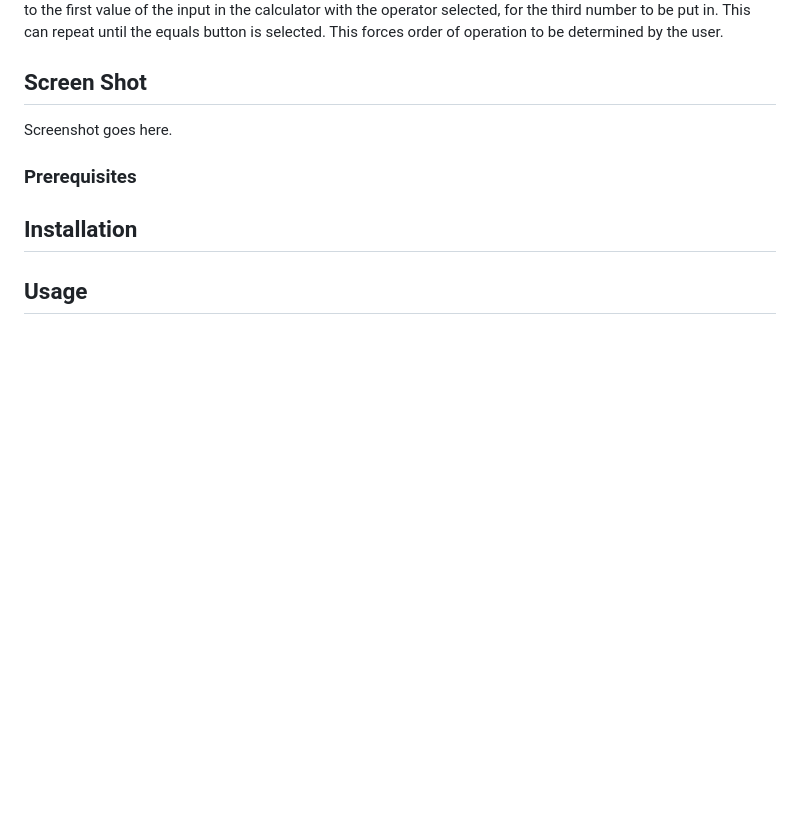
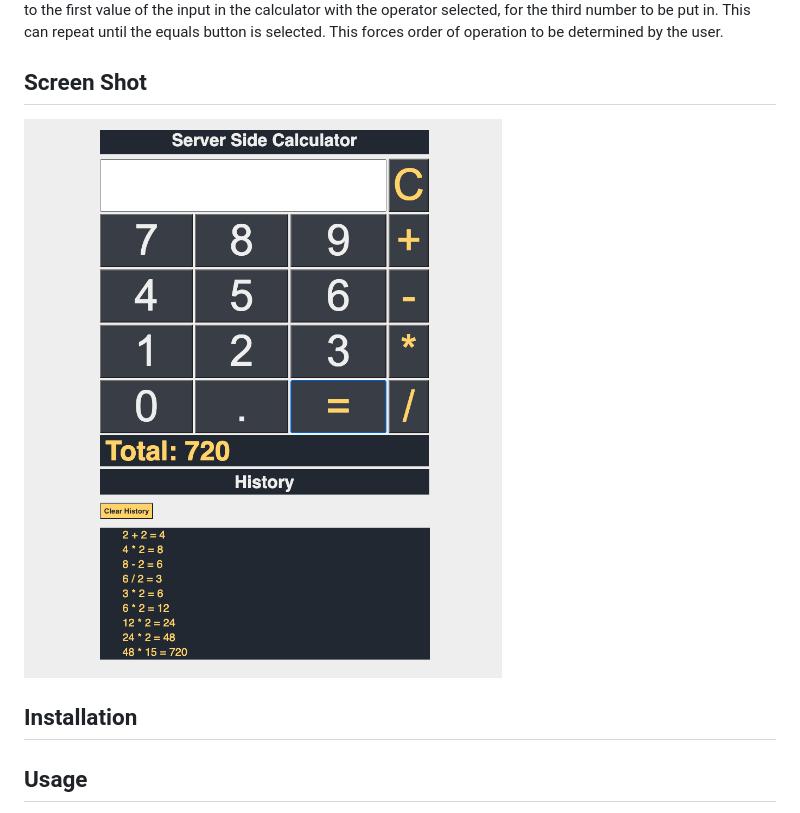
Before and after one commit to husomichael/jquery-server-calculator, a Markdown page: README.md, the part around the change. GitHub-like rendering; pictures changed too: images/calculator.png (added); blank space fills up the shorter version.

Commit message:
Screenshot added. Slight styling update. README.md updated.

```diff
--- a/README.md
+++ b/README.md
@@ -16,9 +16,7 @@ A delete button for the history will send a delete request to the server to wipe
 If the user would like to use multiple operators, instead of one operator and the equals button, the two values and first operator are sent to the server to run through the logic. On success the total will be returned and appended to the first value of the input in the calculator with the operator selected, for the third number to be put in. This can repeat until the equals button is selected. This forces order of operation to be determined by the user.
 
 ## Screen Shot
-Screenshot goes here.
-
-### Prerequisites
+![Calculator Screenshot](/images/calculator.png)
 
 ## Installation
 
```
Also changed, not shown: images/baseMode.png (deleted), images/stretchGoal_interface.gif (deleted), 1 other file.
